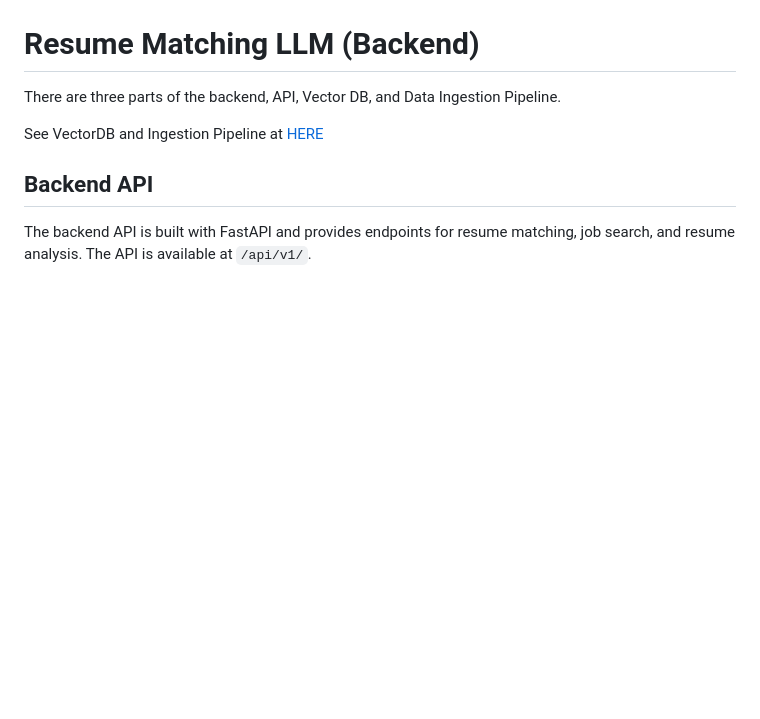
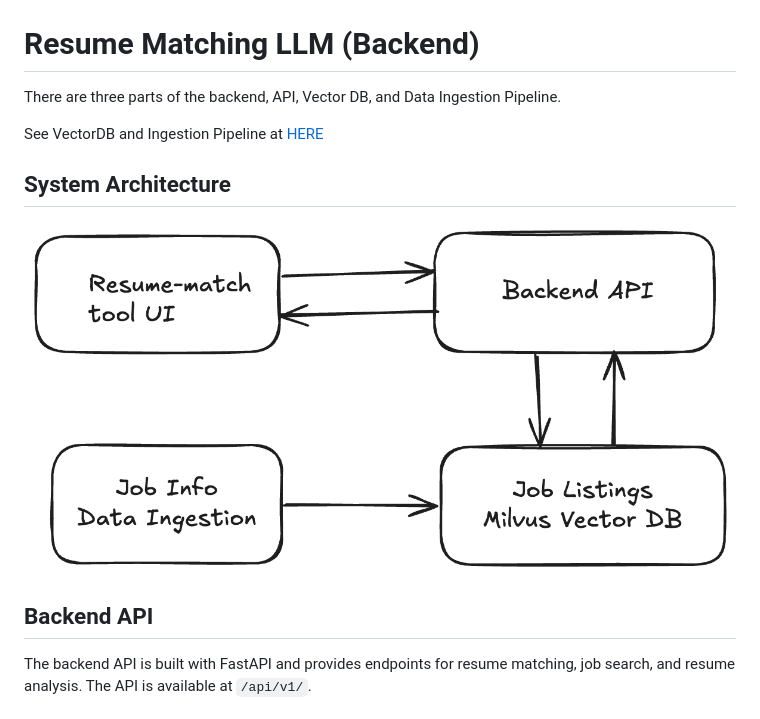
Before and after one commit to jose-hy/resume-llm-per, a Markdown page: README.md, the part around the change. GitHub-like rendering; pictures changed too: workflow.png (added); blank space fills up the shorter version.

Commit message:
workflow

```diff
--- a/README.md
+++ b/README.md
@@ -3,6 +3,11 @@
 There are three parts of the backend, API, Vector DB, and Data Ingestion Pipeline.
 
 See VectorDB and Ingestion Pipeline at [HERE](https://github.com/de-data-lab/resume-matching-llm/tree/1-jsearch-dataingestion/data_ingestion#job-posting-data-ingestion)
+
+## System Architecture
+
+![System Architecture](workflow.png)
+
 
 ## Backend API
 
```
